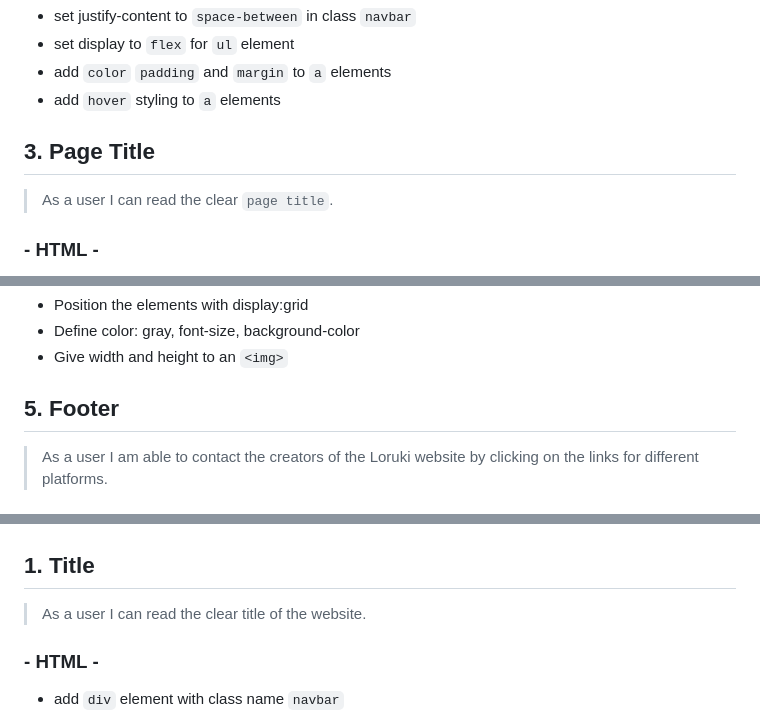
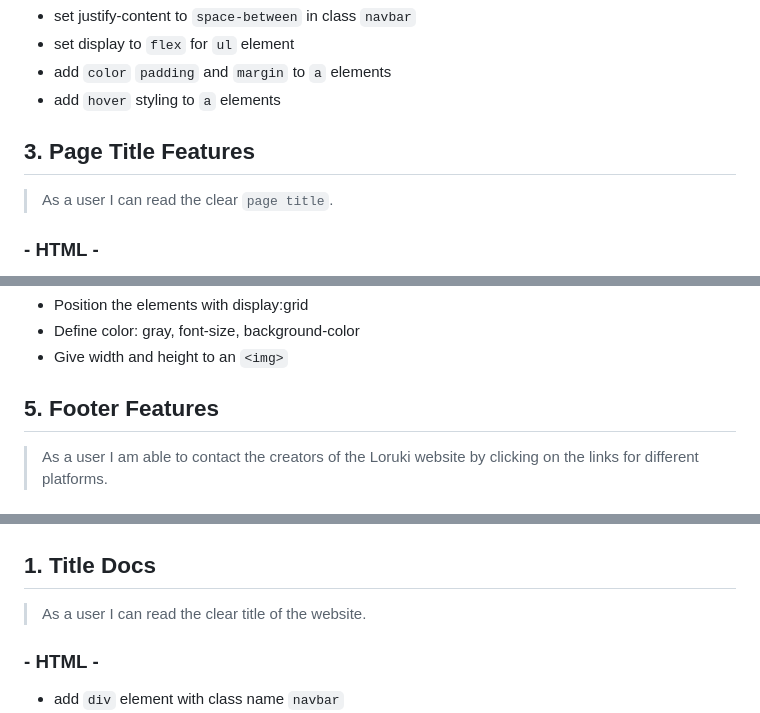
Before and after one commit to HYF-Class21/agile-development-group2-loruki-rebuild, a Markdown page: planning/development-strategy.md, 3 parts joined by grey strips. Drawn GitHub-style.

```diff
--- a/planning/development-strategy.md
+++ b/planning/development-strategy.md
@@ -154,7 +154,7 @@ Color legend:
 - add `color` `padding` and `margin` to `a` elements
 - add `hover` styling to `a` elements
 
-## 3. Page Title
+## 3. Page Title Features
 
 > As a user I can read the clear `page title`.
 
@@ -186,7 +186,7 @@ Color legend:
 - Define color: gray, font-size, background-color
 - Give width and height to an `<img>`
 
-## 5. Footer
+## 5. Footer Features
 
 > As a user I am able to contact the creators of the Loruki website by clicking
 > on the links for different platforms.
@@ -206,7 +206,7 @@ Color legend:
 
 ![Wireframe](../public/wireframe-docs.jpg)
 
-## 1. Title
+## 1. Title Docs
 
 > As a user I can read the clear title of the website.
 
```
Also changed, not shown: other parts of planning/development-strategy.md (+9 -9 lines).
